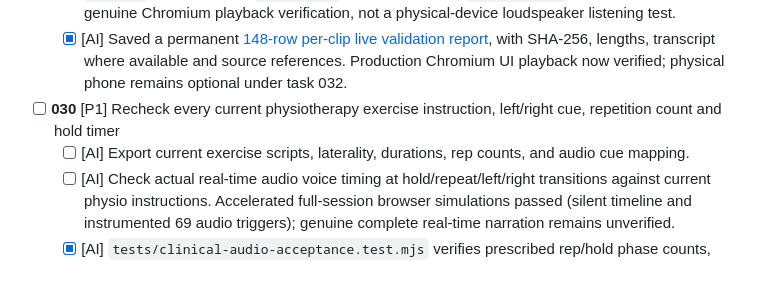
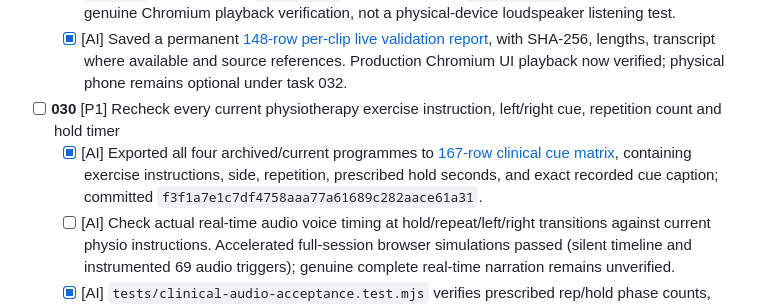
Before and after one commit to Parris-Tech-Services/GentleMovement, a Markdown page: AUDIO_INTEGRATION_TODO.md, the part around the change. Rendered like a GitHub page; blank space fills up the shorter version.

Commit message:
docs(audio): check off 167-row clinical cue export under task 030

```diff
--- a/AUDIO_INTEGRATION_TODO.md
+++ b/AUDIO_INTEGRATION_TODO.md
@@ -14,7 +14,7 @@
   - [x] [AI] Tested production Auto Mode in headless Chromium/Playwright on 2026-10-24: user pressed Start Auto Mode; `audio/elevenlabs/VO021.mp3` returned HTTP 206; HTMLMediaElement `playing` and advancing `timeupdate` (over 3 seconds), `readyState=4`, no audio error. This is genuine Chromium playback verification, not a physical-device loudspeaker listening test.
   - [x] [AI] Saved a permanent [148-row per-clip live validation report](audit/elevenlabs-148-live-2026-10-24.json), with SHA-256, lengths, transcript where available and source references. Production Chromium UI playback now verified; physical phone remains optional under task 032.
 - [ ] **030** [P1] Recheck every current physiotherapy exercise instruction, left/right cue, repetition count and hold timer
-  - [ ] [AI] Export current exercise scripts, laterality, durations, rep counts, and audio cue mapping.
+  - [x] [AI] Exported all four archived/current programmes to [167-row clinical cue matrix](audit/clinical-cue-matrix-2026-10-24.csv), containing exercise instructions, side, repetition, prescribed hold seconds, and exact recorded cue caption; committed `f3f1a7e1c7df4758aaa77a61689c282aace61a31`.
   - [ ] [AI] Check actual real-time audio voice timing at hold/repeat/left/right transitions against current physio instructions. Accelerated full-session browser simulations passed (silent timeline and instrumented 69 audio triggers); genuine complete real-time narration remains unverified.
   - [x] [AI] `tests/clinical-audio-acceptance.test.mjs` verifies prescribed rep/hold phase counts, 160 source phase mappings, pause/resume remaining-time arithmetic, recorded-only fallback and altered-repetition count mapping; latest independent `node --test`: 46/46 passing, commit `07a80e6f4761f949bac72e78fc54182cffe5b94a`.
   - [x] [AI] Automated mapping checks assert clinical `phases()` rep/side/hold values exactly match source exercise dose and current recorded cue coverage; no dosages synthesized for ambiguous/untimed exercises (45/45 passing tests).
```
